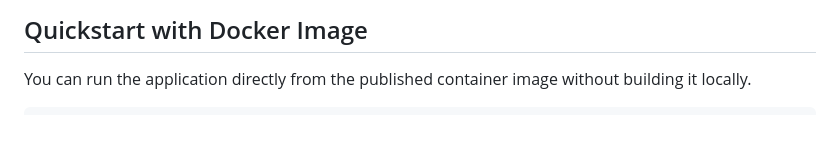
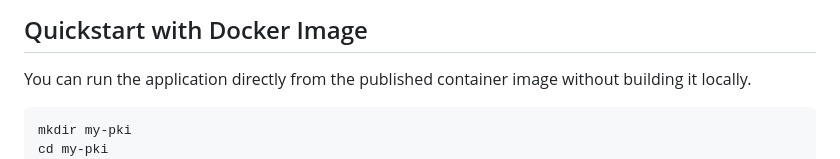
Before and after one commit to entr0-pi/pki-certificates, a Markdown page: README.md, the part around the change. Drawn GitHub-style; blank space fills up the shorter version.

````diff
--- a/README.md
+++ b/README.md
@@ -7,6 +7,8 @@ Web-based PKI management for root, intermediate, and end-entity certificates (se
 You can run the application directly from the published container image without building it locally.
 
 ```bash
+mkdir my-pki
+cd my-pki
 nano docker-compose.yml
 # copy/past the one in /docker + adapt at will
 nano .env
````
